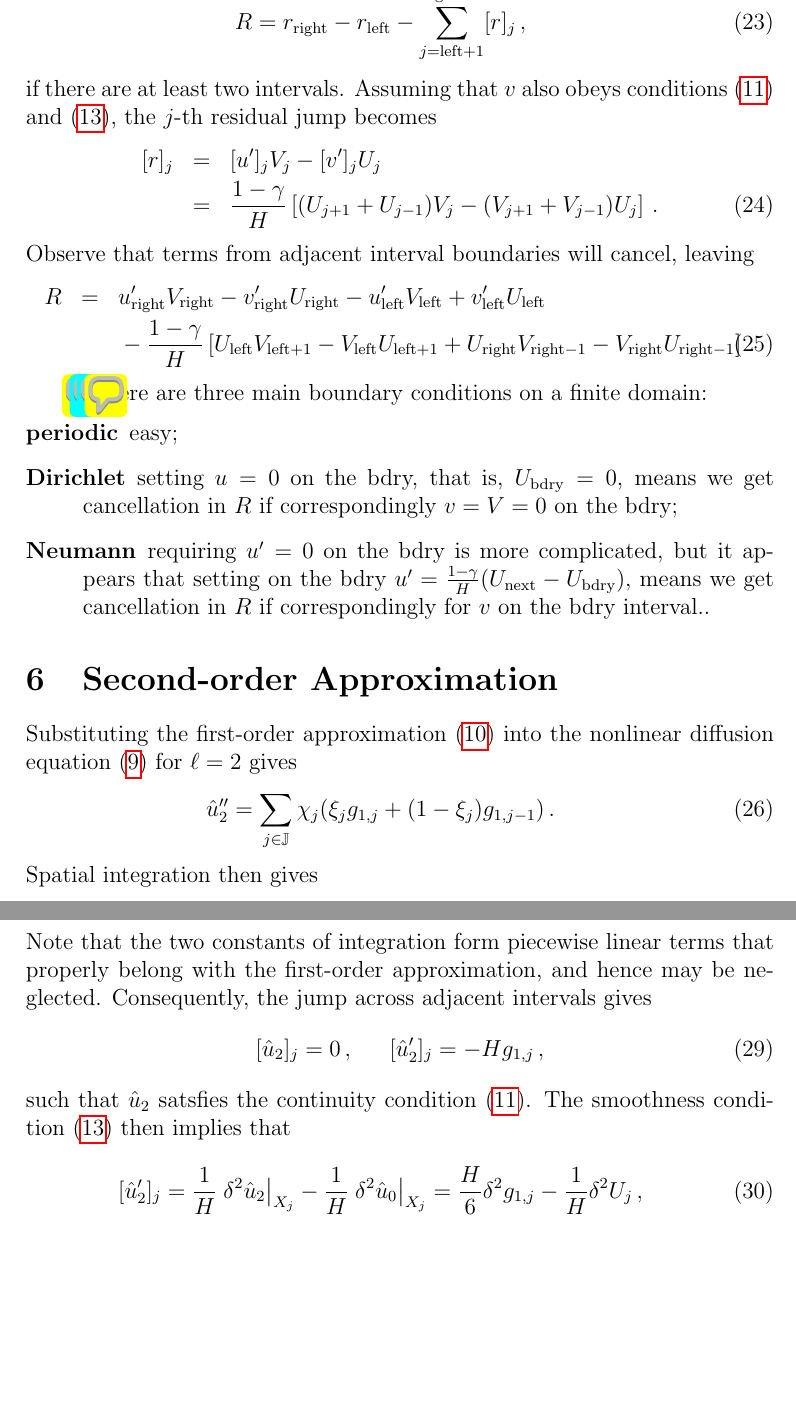
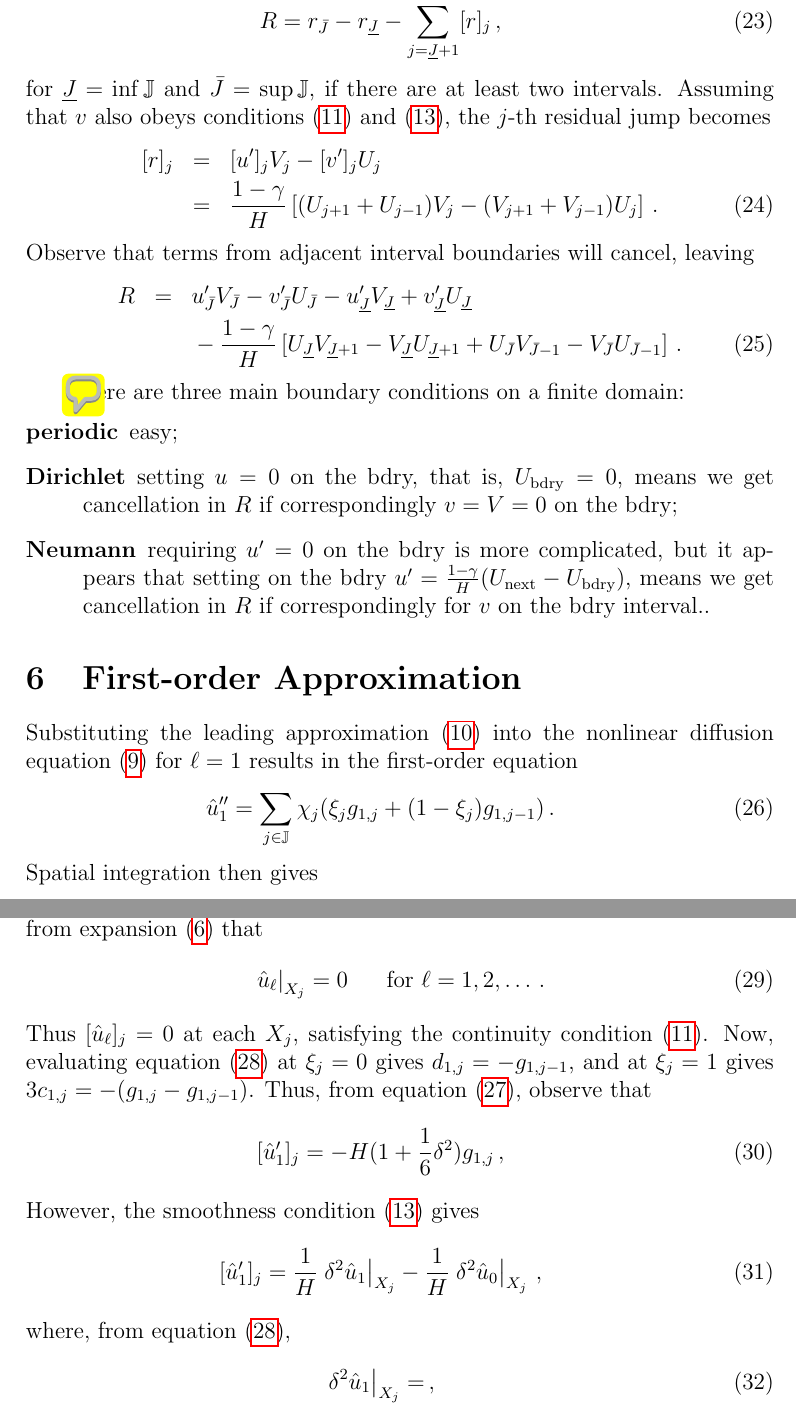
Before and after one commit to uoa1637653/ajrgaj, a LaTeX document (diffusion-notes/papers/diffusion-notes.tex): two parts of pages 6 and 7 of 7, joined at a grey line, cut at the place of the change, the shorter picture padded with empty space. Compiled offline with pdfLaTeX.

Commit message:
Added c_j and d_j - unfinished consequences

```diff
--- a/diffusion-notes/papers/diffusion-notes.tex
+++ b/diffusion-notes/papers/diffusion-notes.tex
@@ -196,11 +200,11 @@ with the residual
 \begin{eqnarray}
 R &= & \sum_{j\in\JJ}\left[u'v-v'u\right]_{X_{j-1}}^{X_j}\,.
 \end{eqnarray}
-%for $\underline{J}=\inf{\JJ}$ and $\bar{J}=\sup{\JJ}$.
 Now, letting $r=u'v-v'u$, the residual becomes
 \begin{eqnarray}
-R = r_{\text{right}}-r_{\text{left}}-\sum_{j=\text{left}+1}^{\text{right}-1}[r]_j\,,
+R = r_{\bar{J}}-r_{\underline{J}}-\sum_{j=\underline{J}+1}^{\bar{J}-1}[r]_j\,,
 \end{eqnarray}
+for $\underline{J}=\inf{\JJ}$ and $\bar{J}=\sup{\JJ}$,
 if there are at least two intervals.
 Assuming that $v$ also obeys conditions~(\ref{eq:cont-cond}) and~(\ref{eq:smooth-cond}), the $j$-th residual jump becomes
 \begin{eqnarray}
@@ -213,25 +217,15 @@ Assuming that $v$ also obeys conditions~(\ref{eq:cont-cond}) and~(\ref{eq:smooth
 Observe that terms from adjacent interval boundaries will cancel, leaving
 \begin{eqnarray}
 R & = &
-u'_{\text{right}}V_{\text{right}}-v'_{\text{right}}U_{\text{right}}
--u'_{\text{left}}V_{\text{left}}+v'_{\text{left}}U_{\text{left}}
+u'_{\bar{J}}V_{\bar{J}}-v'_{\bar{J}}U_{\bar{J}}
+-u'_{\underline{J}}V_{\underline{J}}+v'_{\underline{J}}U_{\underline{J}}
 \nonumber\\ &&
 {}-\frac{1-\gamma}{H}\left[
-U_{\text{left}}V_{\text{left}+1}-V_{\text{left}}U_{\text{left}+1}
-+U_{\text{right}}V_{\text{right}-1}-V_{\text{right}}U_{\text{right}-1}
+U_{\underline{J}}V_{\underline{J}+1}-V_{\underline{J}}U_{\underline{J}+1}
++U_{\bar{J}}V_{\bar{J}-1}-V_{\bar{J}}U_{\bar{J}-1}
 \right]\,.
 \end{eqnarray}
 
-\ajr{Have to shift the j by $0,\pm1$ in these sums and then massive cancellation to show the operator is self-adjoint.  AT least it all cancels except at the ends: which is why periodic is so nice because the ends then also cancel.}
-\quad\gaj{Counter example?: 2 intervals $\Rightarrow [r]_1 = (U_0+U_2)V_1-(V_0+V_2)U_1$.
-Assume material conservation at boundaries, i.e. u'=v'=0.
-Then $R=-[r]_1\neq 0$.}
-\quad\gaj{Try $[u']_0=0 \Rightarrow U_{-1}=2U_0-U_1$, $[u']_2=0 \Rightarrow U_3=2U_2-U_1$. So $R=-[r]_0-[r]_1-[r]_2
-=-U_{-1}V_0+V_{-1}U_0
--U_3V_2+V_3U_2
-=U_1V_0-V_1U_0
-+U_1V_2-V_1U_2
-=-[r]_1$.}
 \quad\ajr{Check the following.}
 There are three main boundary conditions on a finite domain:
 \begin{description}
@@ -243,38 +237,47 @@ There are three main boundary conditions on a finite domain:
 
 
 
-\section{Second-order Approximation}
-Substituting the first-order approximation~(\ref{eq:uhat1}) into the
-nonlinear diffusion equation~(\ref{eq:pert_ell}) for $\ell=2$ gives
+\section{First-order Approximation}
+Substituting the leading approximation~(\ref{eq:uhat0}) into the
+nonlinear diffusion equation~(\ref{eq:pert_ell}) for $\ell=1$ results in
+the first-order equation
 \begin{eqnarray}
-\hat{u}''_2 = \sum_{j\in\JJ}\chi_j(\xi_j g_{1,j}+(1-\xi_j)g_{1,j-1})\,.
+\hat{u}''_1 = \sum_{j\in\JJ}\chi_j(\xi_j g_{1,j}+(1-\xi_j)g_{1,j-1})\,.
 \end{eqnarray}
 Spatial integration then gives
 \begin{eqnarray}
-\hat{u}'_2 & = & \frac{H}{2}\sum_{j\in\JJ}\chi_j(\xi^2_j g_{1,j}
--(1-\xi_j)^2g_{1,j-1}+c_j)\,,
+\hat{u}'_1 & = & \frac{H}{2}\sum_{j\in\JJ}\chi_j(\xi^2_j g_{1,j}
+-(1-\xi_j)^2g_{1,j-1}+c_{1,j})\,,
+\label{eq:udhat1}
 \\
-\hat{u}_2 & = & \frac{H^2}{6}\sum_{j\in\JJ}\chi_j(\xi^3_j g_{1,j}
-+(1-\xi_j)^3g_{1,j-1}+3c_j\xi_j+d_j)\,.
+\hat{u}_1 & = & \frac{H^2}{6}\sum_{j\in\JJ}\chi_j(\xi^3_j g_{1,j}
++(1-\xi_j)^3g_{1,j-1}+3\xi_{j}c_{1,j}+d_{1,j})\,.
+\label{eq:uhat1}
 \end{eqnarray}
-Note that the two constants of integration form
-piecewise linear terms that properly belong with the first-order
-approximation, and hence may be neglected.
-Consequently, the jump across adjacent intervals gives
+Recall from the chosen  spatial discretisation that $u|_{X_j}=U_{j}$ at each grid-point.
+Observe this is already satified by $\hat{u}_0$ from equation~(\ref{eq:uhat0}), implying
+from expansion~(\ref{eq:u:series}) that
 \begin{eqnarray}
-[\hat{u}_2]_j = 0\,, &&
-[\hat{u}'_2]_j = -Hg_{1,j}\,,
+\left.\hat{u}_\ell\right|_{X_j}=0 && \mbox{for }\ell=1,2,\ldots\,.
 \end{eqnarray}
-such that $\hat{u}_2$ satsfies the continuity
-condition~(\ref{eq:cont-cond}). The smoothness
-condition~(\ref{eq:smooth-cond}) then implies that
+Thus $[\hat{u}_\ell]_j=0$ at each $X_j$, satisfying the continuity
+condition~(\ref{eq:cont-cond}).
+Now, evaluating equation~(\ref{eq:uhat1}) at $\xi_j=0$ gives $d_{1,j}=-g_{1,j-1}$,
+and at $\xi_j=1$ gives $3c_{1,j}=-(g_{1,j}-g_{1,j-1})$.
+Thus,  from equation~(\ref{eq:udhat1}), observe that
 \begin{eqnarray}
-   [\hat{u}'_2]_j =
-\frac{1}{H}\left.\delta^{2}\hat{u}_2\right|_{X_j}
--\frac{1}{H}\left.\delta^{2}\hat{u}_0\right|_{X_j}
-%\nonumber\\
- = \frac{H}{6}\delta^2g_{1,j}
--\frac{1}{H}\delta^{2}U_j
+[\hat{u}'_1]_j = -H(1+\frac{1}{6}\delta^2)g_{1,j}\,,
+\end{eqnarray}
+However, the smoothness
+condition~(\ref{eq:smooth-cond}) gives
+\begin{eqnarray}
+   [\hat{u}'_1]_j =
+\frac{1}{H}\left.\delta^{2}\hat{u}_1\right|_{X_j}
+-\frac{1}{H}\left.\delta^{2}\hat{u}_0\right|_{X_j}\,,
+\end{eqnarray}
+where, from equation~(\ref{eq:uhat1}),
+\begin{eqnarray}
+\left.\delta^2\hat{u}_1\right|_{X_j} =
 \,,
 \end{eqnarray}
 and hence
```
Also changed, not shown: diffusion-notes/papers/diffusion-notes.pdf, diffusion-notes/papers/diffusion-notes.tex (8 more changed lines), 1 other file.
